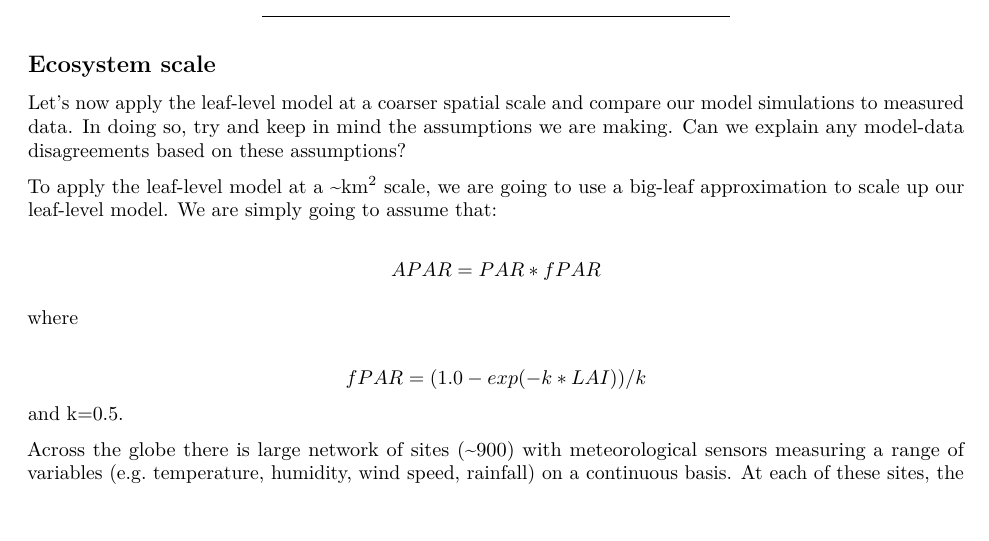
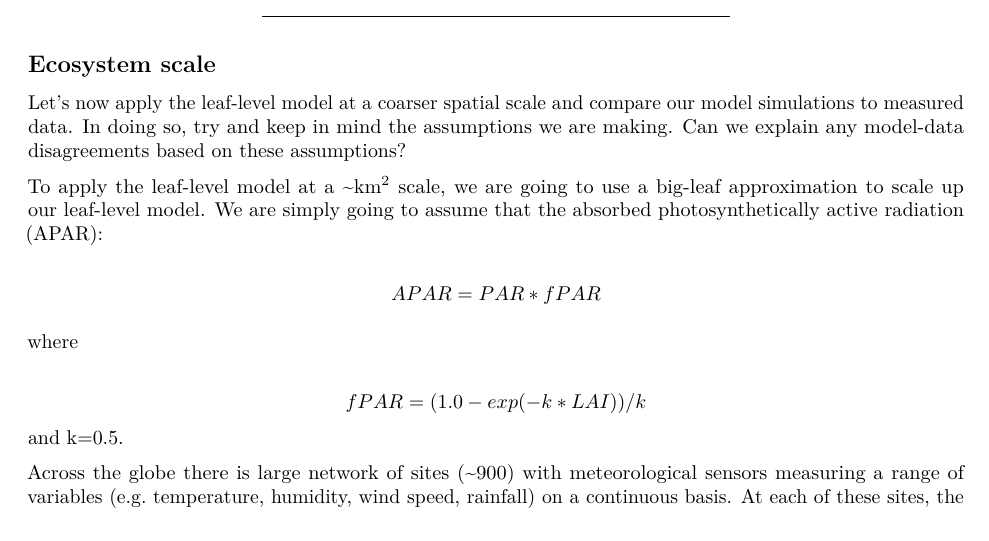
Before and after one commit to mdekauwe/BEES3041_lab_photosynthesis, an R Markdown document (BEES3041_lab.Rmd): part of page 12 of 18, cut so that both start at the same text, the shorter picture padded with empty space. Rendered offline with R 4.5, knitr and Pandoc, then LaTeX, with nearby package versions; some code elsewhere in the file could not run offline.

Commit message:
Added APAR

```diff
--- a/BEES3041_lab.Rmd
+++ b/BEES3041_lab.Rmd
@@ -340,7 +340,7 @@ ggplot(df, aes(Cs)) +
 
 Let's now apply the leaf-level model at a coarser spatial scale and compare our model simulations to measured data. In doing so, try and keep in mind the assumptions we are making. Can we explain any model-data disagreements based on these assumptions?
 
-To apply the leaf-level model at a ~km^2^ scale, we are going to use a big-leaf approximation to scale up our leaf-level model. We are simply going to assume that:
+To apply the leaf-level model at a ~km^2^ scale, we are going to use a big-leaf approximation to scale up our leaf-level model. We are simply going to assume that the absorbed photosynthetically active radiation (APAR):
 
 $$APAR = PAR * fPAR$$
 
```
